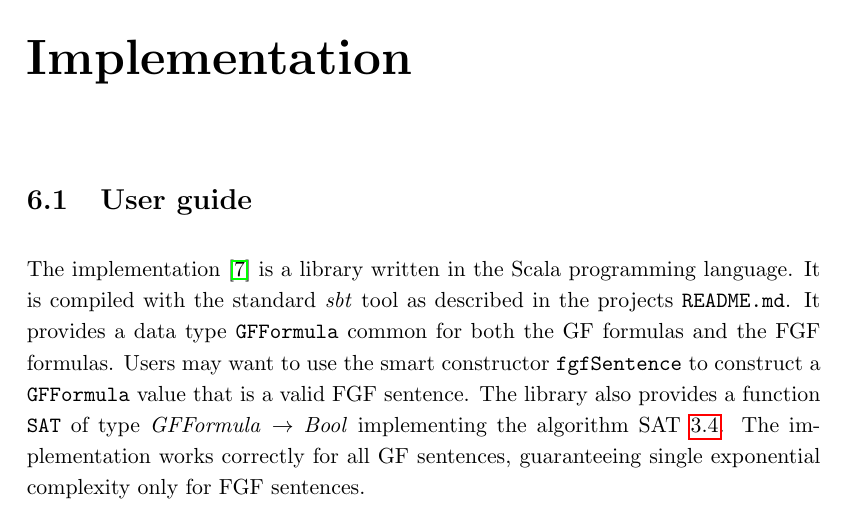
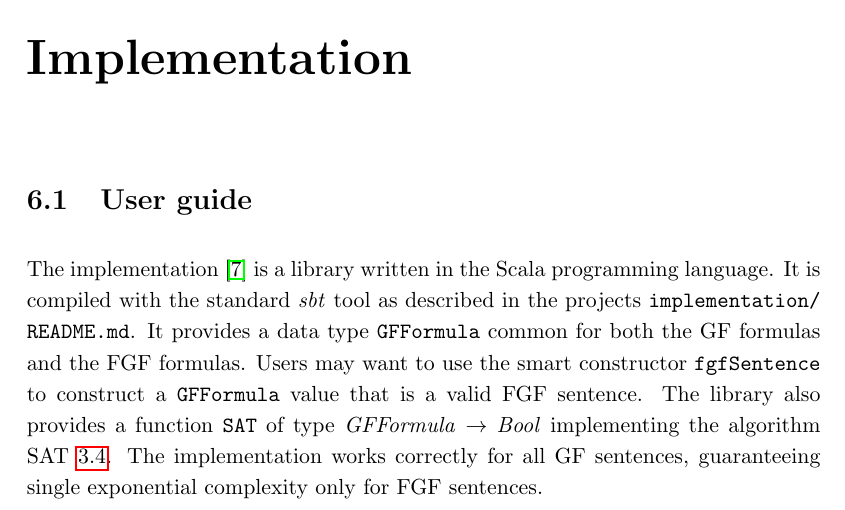
Before and after one commit to zmrocze/bsc-thesis, a LaTeX thesis (bsc.tex): part of page 25 of 27, cut so that both start at the same text. Compiled offline with pdfLaTeX.

Commit message:
Add github

```diff
--- a/bsc.tex
+++ b/bsc.tex
@@ -550,7 +550,7 @@ We conclude that SAT works in the exponential time with respect to $n$.
 \section{User guide}
 
 The implementation~\cite{github} is a library written in the Scala programming language.
-It is compiled with the standard \emph{sbt} tool as described in the projects \path{README.md}.
+It is compiled with the standard \emph{sbt} tool as described in the projects \path{implementation/README.md}.
 It provides a data type \texttt{GFFormula} common for both the GF formulas and the FGF formulas.
 Users may want to use the smart constructor \texttt{fgfSentence} to construct a \texttt{GFFormula} value that is a valid FGF sentence.
 The library also provides a function \texttt{SAT} of type $\mathit{GFFormula} \rightarrow \mathit{Bool}$
```
Also changed, not shown: bsc.pdf.
